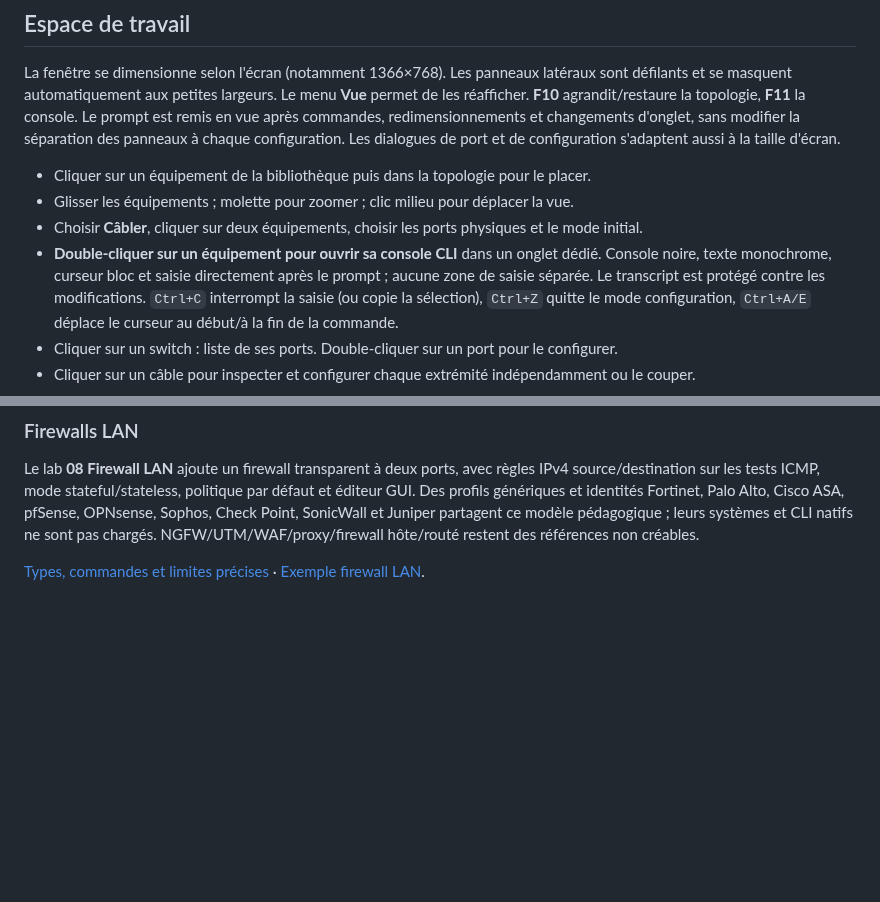
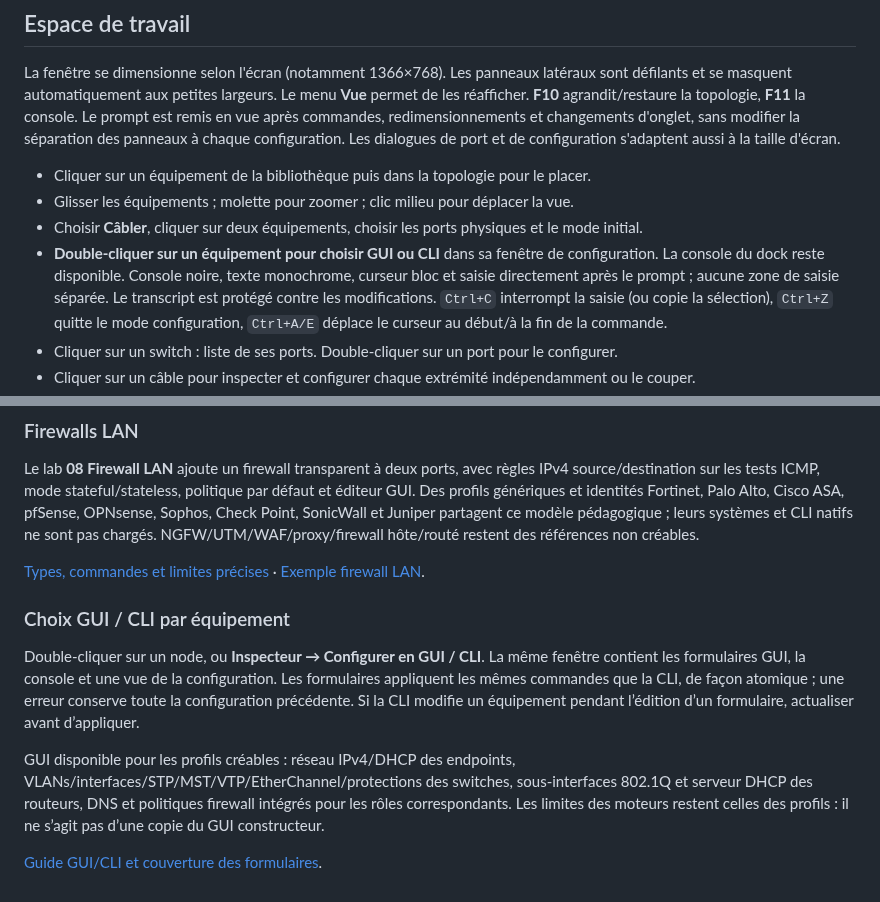
Before and after one commit to sou1915/Network-LABS, a Markdown page: README.md, 2 parts joined by grey strips. Rendered like a GitHub page; blank space fills up the shorter version.

Commit message:
Add synchronized GUI and CLI device workspaces with atomic configuration forms

```diff
--- a/README.md
+++ b/README.md
@@ -37,7 +37,7 @@ et de configuration s'adaptent aussi à la taille d'écran.
 - Cliquer sur un équipement de la bibliothèque puis dans la topologie pour le placer.
 - Glisser les équipements ; molette pour zoomer ; clic milieu pour déplacer la vue.
 - Choisir **Câbler**, cliquer sur deux équipements, choisir les ports physiques et le mode initial.
-- **Double-cliquer sur un équipement pour ouvrir sa console CLI** dans un onglet dédié.
+- **Double-cliquer sur un équipement pour choisir GUI ou CLI** dans sa fenêtre de configuration. La console du dock reste disponible.
   Console noire, texte monochrome, curseur bloc et saisie directement après le prompt ;
   aucune zone de saisie séparée. Le transcript est protégé contre les modifications.
   `Ctrl+C` interrompt la saisie (ou copie la sélection), `Ctrl+Z` quitte le mode configuration,
@@ -207,3 +207,19 @@ NGFW/UTM/WAF/proxy/firewall hôte/routé restent des références non créables.
 
 [Types, commandes et limites précises](docs/FIREWALLS.md) ·
 [Exemple firewall LAN](examples/firewall_lan.lab.txt).
+
+### Choix GUI / CLI par équipement
+
+Double-cliquer sur un node, ou **Inspecteur → Configurer en GUI / CLI**. La même
+fenêtre contient les formulaires GUI, la console et une vue de la configuration.
+Les formulaires appliquent les mêmes commandes que la CLI, de façon atomique ;
+une erreur conserve toute la configuration précédente. Si la CLI modifie un
+équipement pendant l’édition d’un formulaire, actualiser avant d’appliquer.
+
+GUI disponible pour les profils créables : réseau IPv4/DHCP des endpoints,
+VLANs/interfaces/STP/MST/VTP/EtherChannel/protections des switches,
+sous-interfaces 802.1Q et serveur DHCP des routeurs, DNS et politiques firewall
+intégrés pour les rôles correspondants. Les limites des moteurs restent celles
+des profils : il ne s’agit pas d’une copie du GUI constructeur.
+
+[Guide GUI/CLI et couverture des formulaires](docs/GUI.md).
```
Also changed, not shown: docs/GUI.md (added, +61 -0 lines), docs/device_cli.png (added), docs/device_firewall_gui.png (added), docs/device_gui.png (added), 8 other files.
